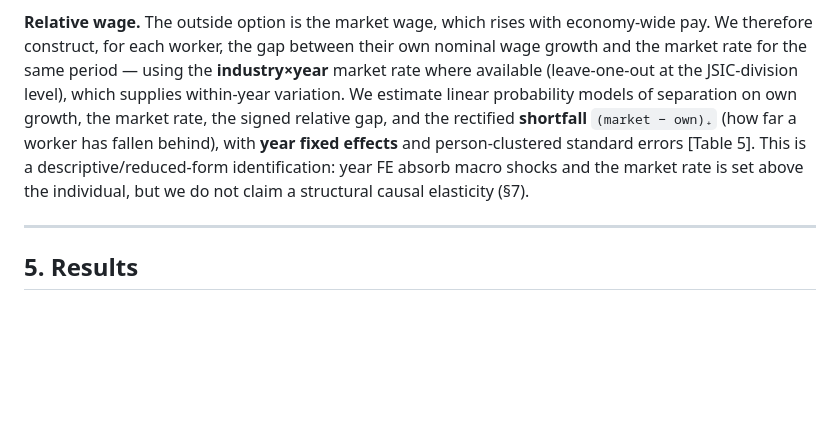
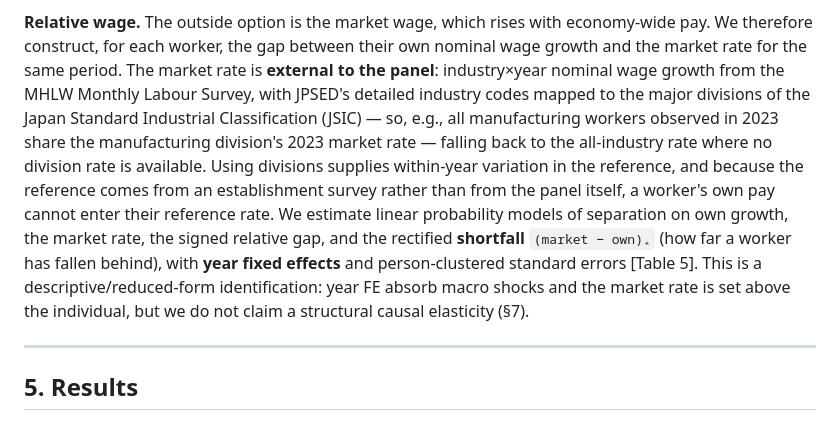
Before and after one commit to dsk-yshkw/employee-attrition, a Markdown page: paper/draft_methods_results.md, the part around the change. Rendered like a GitHub page; blank space fills up the shorter version.

Commit message:
Fix relative-wage description: external MHLW reference, not leave-one-out
The '(leave-one-out at the JSIC-division level)' phrasing was a remnant of an
early exploratory design that built the reference from JPSED itself. The final
implementation uses the external MHLW Monthly Labour Survey industry-by-year
series (JPSED industry codes mapped to JSIC major divisions), so no worker's own
pay can enter their reference rate — a stronger design, now stated as such.
Define JSIC at first use and give a concrete cell example (manufacturing, 2023).
Fixed in Methods s4.4, Discussion s7, and OUTLINE.

Co-Authored-By: Claude Fable 5 <noreply@anthropic.com>

```diff
--- a/paper/draft_methods_results.md
+++ b/paper/draft_methods_results.md
@@ -169,15 +169,21 @@ direction and shape.
 
 **Relative wage.** The outside option is the market wage, which rises with
 economy-wide pay. We therefore construct, for each worker, the gap between their
-own nominal wage growth and the market rate for the same period — using the
-**industry×year** market rate where available (leave-one-out at the JSIC-division
-level), which supplies within-year variation. We estimate linear probability
-models of separation on own growth, the market rate, the signed relative gap, and
-the rectified **shortfall** `(market − own)₊` (how far a worker has fallen behind),
-with **year fixed effects** and person-clustered standard errors [Table 5]. This
-is a descriptive/reduced-form identification: year FE absorb macro shocks and the
-market rate is set above the individual, but we do not claim a structural causal
-elasticity (§7).
+own nominal wage growth and the market rate for the same period. The market rate
+is **external to the panel**: industry×year nominal wage growth from the MHLW
+Monthly Labour Survey, with JPSED's detailed industry codes mapped to the major
+divisions of the Japan Standard Industrial Classification (JSIC) — so, e.g., all
+manufacturing workers observed in 2023 share the manufacturing division's 2023
+market rate — falling back to the all-industry rate where no division rate is
+available. Using divisions supplies within-year variation in the reference, and
+because the reference comes from an establishment survey rather than from the
+panel itself, a worker's own pay cannot enter their reference rate. We estimate
+linear probability models of separation on own growth, the market rate, the
+signed relative gap, and the rectified **shortfall** `(market − own)₊` (how far a
+worker has fallen behind), with **year fixed effects** and person-clustered
+standard errors [Table 5]. This is a descriptive/reduced-form identification:
+year FE absorb macro shocks and the market rate is set above the individual, but
+we do not claim a structural causal elasticity (§7).
 
 ---
 
```
Also changed, not shown: paper/OUTLINE.md (+4 -3 lines), paper/draft_discussion.md (+3 -2 lines).
